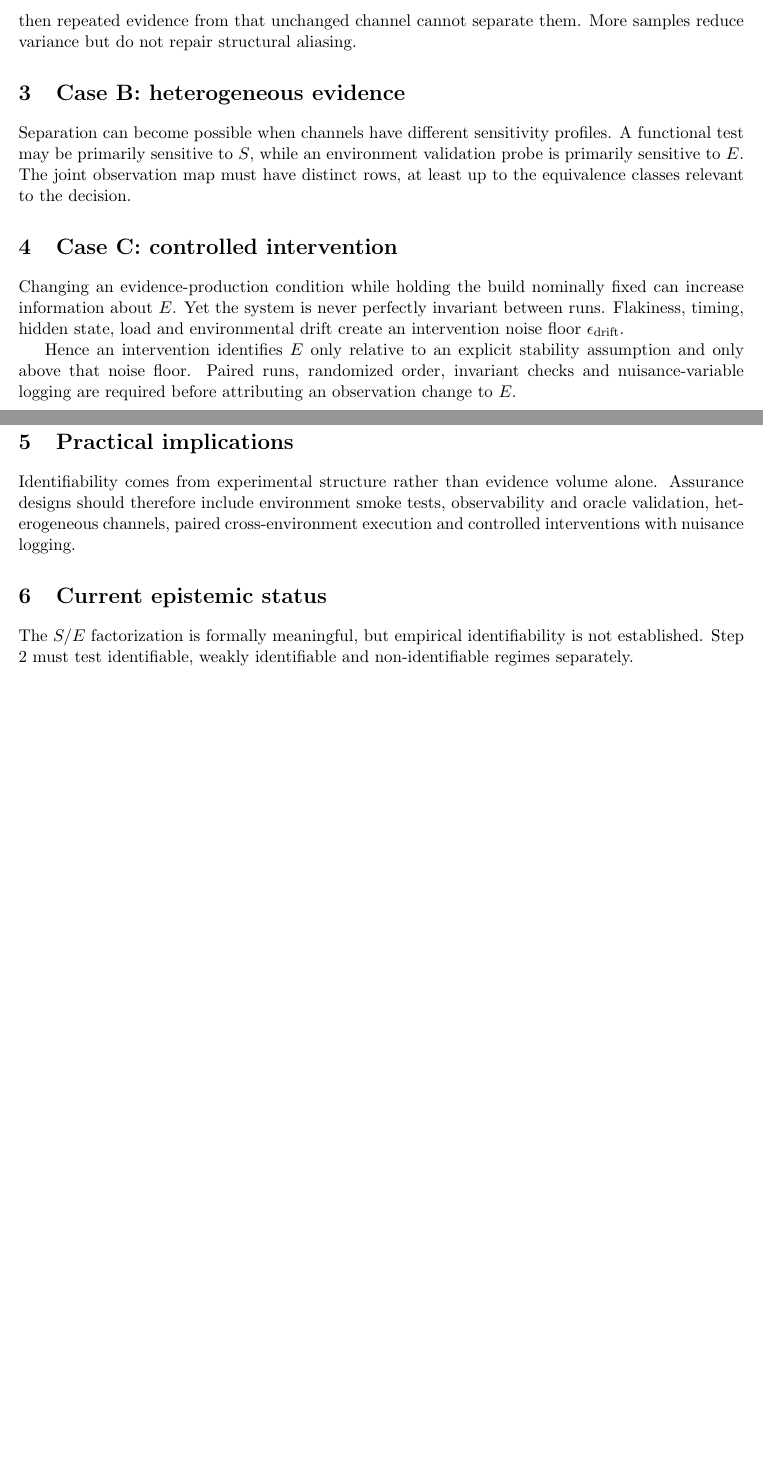
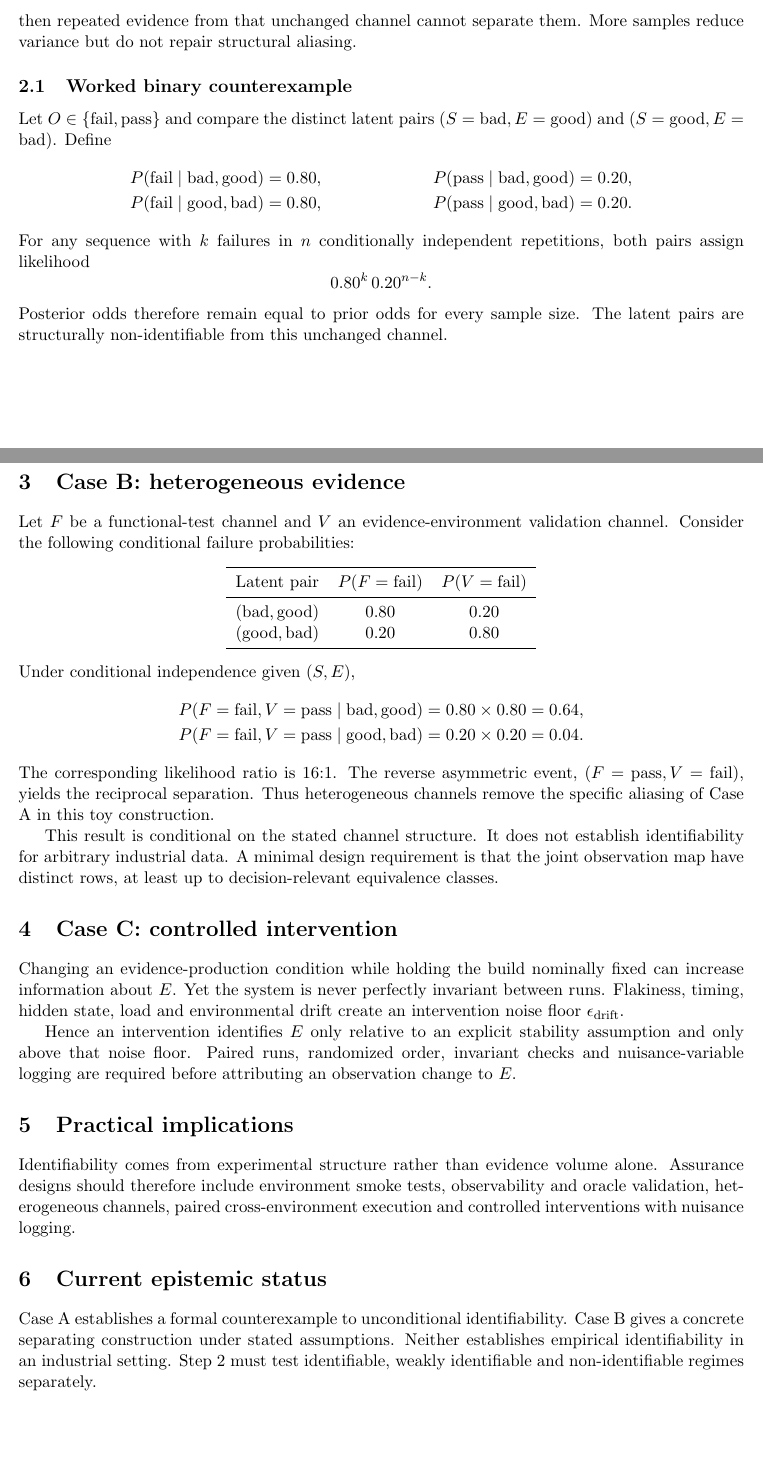
Before and after one commit to gharbonnier78/ed-pomdp, a LaTeX paper (identifiability/identifiability_note.tex): two parts of pages 1 and 2 of 2, joined at a grey line, cut so that both start at the same text, the shorter picture padded with empty space. Compiled offline with pdfLaTeX.

Commit message:
fix: add worked numeric identifiability cases

```diff
--- a/identifiability/identifiability_note.tex
+++ b/identifiability/identifiability_note.tex
@@ -20,8 +20,40 @@ P(O\mid S=s_1,E=e_1)=P(O\mid S=s_2,E=e_2),
 \]
 then repeated evidence from that unchanged channel cannot separate them. More samples reduce variance but do not repair structural aliasing.
 
+\subsection{Worked binary counterexample}
+Let $O\in\{\mathrm{fail},\mathrm{pass}\}$ and compare the distinct latent pairs $(S=\mathrm{bad},E=\mathrm{good})$ and $(S=\mathrm{good},E=\mathrm{bad})$. Define
+\begin{align*}
+P(\mathrm{fail}\mid \mathrm{bad},\mathrm{good}) &= 0.80, &
+P(\mathrm{pass}\mid \mathrm{bad},\mathrm{good}) &= 0.20,\\
+P(\mathrm{fail}\mid \mathrm{good},\mathrm{bad}) &= 0.80, &
+P(\mathrm{pass}\mid \mathrm{good},\mathrm{bad}) &= 0.20.
+\end{align*}
+For any sequence with $k$ failures in $n$ conditionally independent repetitions, both pairs assign likelihood
+\[
+0.80^k\,0.20^{n-k}.
+\]
+Posterior odds therefore remain equal to prior odds for every sample size. The latent pairs are structurally non-identifiable from this unchanged channel.
+
 \section{Case B: heterogeneous evidence}
-Separation can become possible when channels have different sensitivity profiles. A functional test may be primarily sensitive to $S$, while an environment validation probe is primarily sensitive to $E$. The joint observation map must have distinct rows, at least up to the equivalence classes relevant to the decision.
+Let $F$ be a functional-test channel and $V$ an evidence-environment validation channel. Consider the following conditional failure probabilities:
+\begin{center}
+\begin{tabular}{lcc}
+\toprule
+Latent pair & $P(F=\mathrm{fail})$ & $P(V=\mathrm{fail})$\\
+\midrule
+$(\mathrm{bad},\mathrm{good})$ & 0.80 & 0.20\\
+$(\mathrm{good},\mathrm{bad})$ & 0.20 & 0.80\\
+\bottomrule
+\end{tabular}
+\end{center}
+Under conditional independence given $(S,E)$,
+\begin{align*}
+P(F=\mathrm{fail},V=\mathrm{pass}\mid \mathrm{bad},\mathrm{good}) &= 0.80\times 0.80=0.64,\\
+P(F=\mathrm{fail},V=\mathrm{pass}\mid \mathrm{good},\mathrm{bad}) &= 0.20\times 0.20=0.04.
+\end{align*}
+The corresponding likelihood ratio is $16{:}1$. The reverse asymmetric event, $(F=\mathrm{pass},V=\mathrm{fail})$, yields the reciprocal separation. Thus heterogeneous channels remove the specific aliasing of Case A in this toy construction.
+
+This result is conditional on the stated channel structure. It does not establish identifiability for arbitrary industrial data. A minimal design requirement is that the joint observation map have distinct rows, at least up to decision-relevant equivalence classes.
 
 \section{Case C: controlled intervention}
 Changing an evidence-production condition while holding the build nominally fixed can increase information about $E$. Yet the system is never perfectly invariant between runs. Flakiness, timing, hidden state, load and environmental drift create an intervention noise floor $\epsilon_{\mathrm{drift}}$.
@@ -32,5 +64,5 @@ Hence an intervention identifies $E$ only relative to an explicit stability assu
 Identifiability comes from experimental structure rather than evidence volume alone. Assurance designs should therefore include environment smoke tests, observability and oracle validation, heterogeneous channels, paired cross-environment execution and controlled interventions with nuisance logging.
 
 \section{Current epistemic status}
-The $S/E$ factorization is formally meaningful, but empirical identifiability is not established. Step 2 must test identifiable, weakly identifiable and non-identifiable regimes separately.
+Case A establishes a formal counterexample to unconditional identifiability. Case B gives a concrete separating construction under stated assumptions. Neither establishes empirical identifiability in an industrial setting. Step 2 must test identifiable, weakly identifiable and non-identifiable regimes separately.
 \end{document}
```
Also changed, not shown: identifiability/identifiability_note.tex (2 more changed lines).
